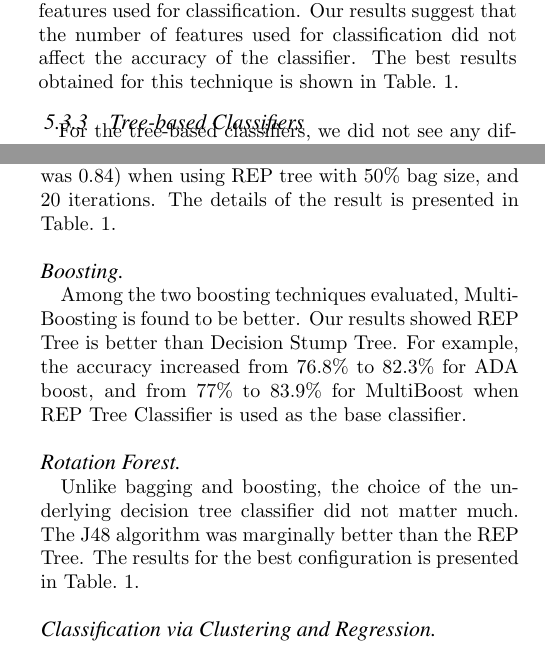
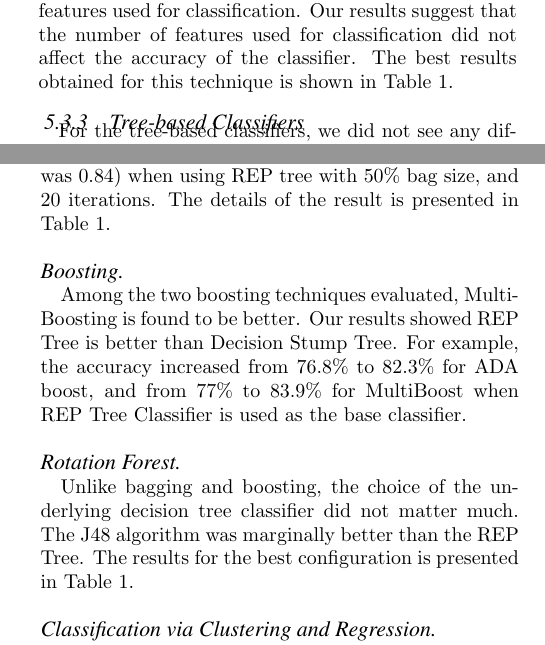
Before and after one commit to ananya11/DA-Assignment, a LaTeX paper (Final Report/CS5525.tex, which reads Final Report/text/05-results.tex): two parts of the columns of pages 5 and 6 of 8, joined at a grey line, cut so that both start at the same text. Compiled offline with pdfLaTeX.

Commit message:
Update 05-results.tex

```diff
--- a/Final Report/text/05-results.tex
+++ b/Final Report/text/05-results.tex
@@ -45,11 +45,11 @@ As expected, the removal of correlating features had a positive impact on the ac
 
 \subsubsection{Function-based Classifiers}
 
-For this class of techniques, we explored varying the features used for classification. Our results suggest that the number of features used for classification did not affect the accuracy of the classifier. The best results obtained for this technique is shown in Table.~\ref{tab:Summary}.
+For this class of techniques, we explored varying the features used for classification. Our results suggest that the number of features used for classification did not affect the accuracy of the classifier. The best results obtained for this technique is shown in Table~\ref{tab:Summary}.
 
 \subsubsection{Tree-based Classifiers}
 
-For the tree-based classifiers, we did not see any difference for the two criterion (gini and entropy) explored. The number of samples used to form the split, however, had a significant impact and the best performance was achieved when this value was 300. The corresponding accuracy metrics are shown in Table.~\ref{tab:Summary}.
+For the tree-based classifiers, we did not see any difference for the two criterion (gini and entropy) explored. The number of samples used to form the split, however, had a significant impact and the best performance was achieved when this value was 300. The corresponding accuracy metrics are shown in Table~\ref{tab:Summary}.
 
 \subsubsection{Instance-based Classifiers}
 
@@ -67,7 +67,7 @@ Recently there has been substantial interest in feed forward network with many l
 
 \paragraph{Bagging}
 
-Our evaluation indicates that the choice of the decision tree algorithm matters the most when applying the bagging technique. REP tree showed a 20\% better accuracy than a Decision Stump Tree. The effect of increasing the number of iterations was low, changing the bag size negligible for reasonable sizes. The best AUC value obtained was 0.91 (Corresponding f1-score was 0.84) when using REP tree with 50\% bag size, and 20 iterations. The details of the result is presented in Table.~\ref{tab:Summary}.
+Our evaluation indicates that the choice of the decision tree algorithm matters the most when applying the bagging technique. REP tree showed a 20\% better accuracy than a Decision Stump Tree. The effect of increasing the number of iterations was low, changing the bag size negligible for reasonable sizes. The best AUC value obtained was 0.91 (Corresponding f1-score was 0.84) when using REP tree with 50\% bag size, and 20 iterations. The details of the result is presented in Table~\ref{tab:Summary}.
 
 \paragraph{Boosting}
 
@@ -75,7 +75,7 @@ Among the two boosting techniques evaluated, MultiBoosting is found to be better
 
 \paragraph{Rotation Forest}
 
-Unlike bagging and boosting, the choice of the underlying decision tree classifier did not matter much. The J48 algorithm was marginally better than the REP Tree. The results for the best configuration is presented in Table.~\ref{tab:Summary}.
+Unlike bagging and boosting, the choice of the underlying decision tree classifier did not matter much. The J48 algorithm was marginally better than the REP Tree. The results for the best configuration is presented in Table~\ref{tab:Summary}.
 
 \paragraph{Classification via Clustering and Regression}
 The regression method is comparable to other linear methods explored earlier. The classification via clustering did not work well as expected with an ROC Area of just 0.628 which is the least value obtained among all classifiers explored.
```
Also changed, not shown: Final Report/text/05-results.tex (2 more changed lines).
